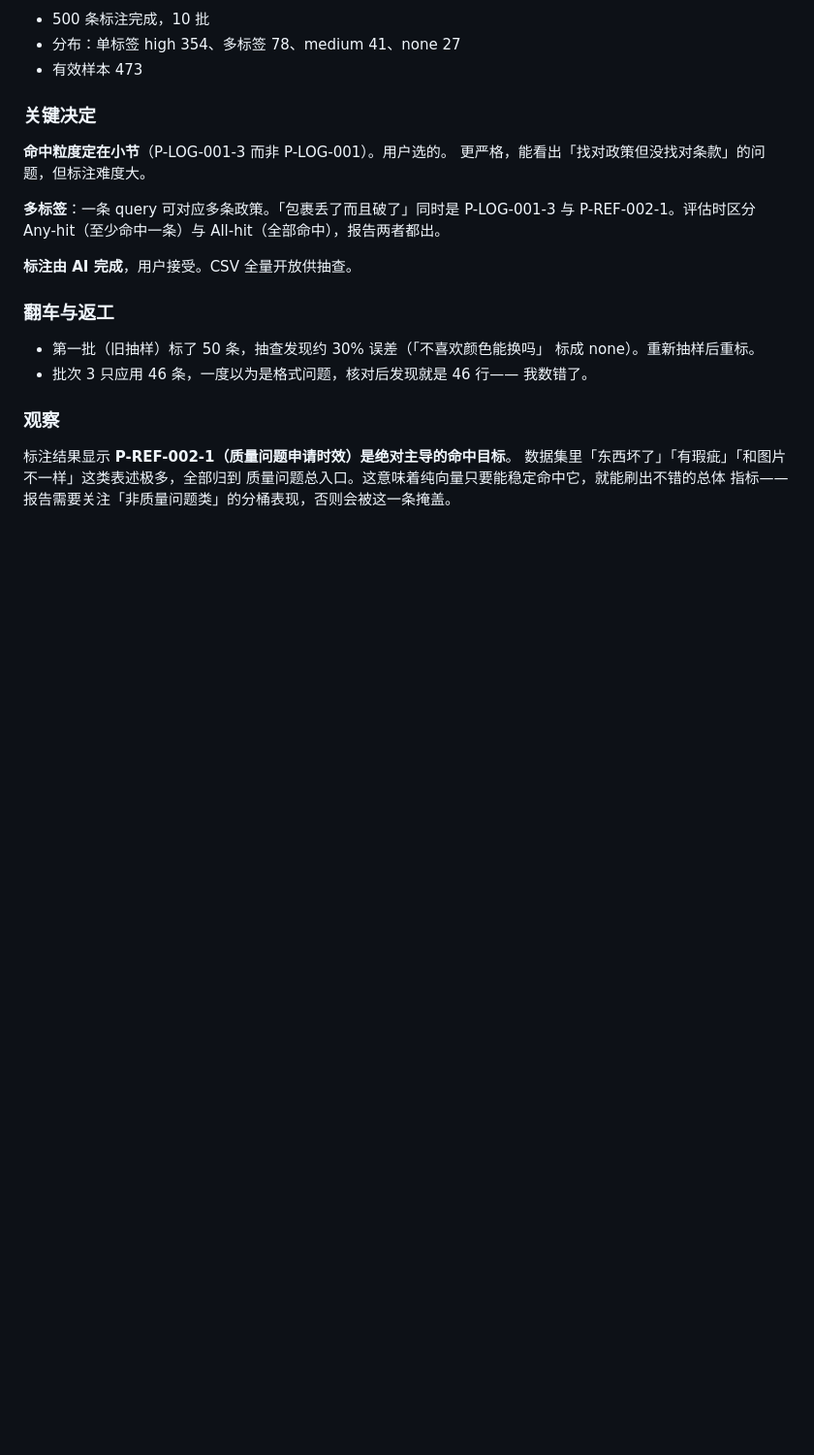
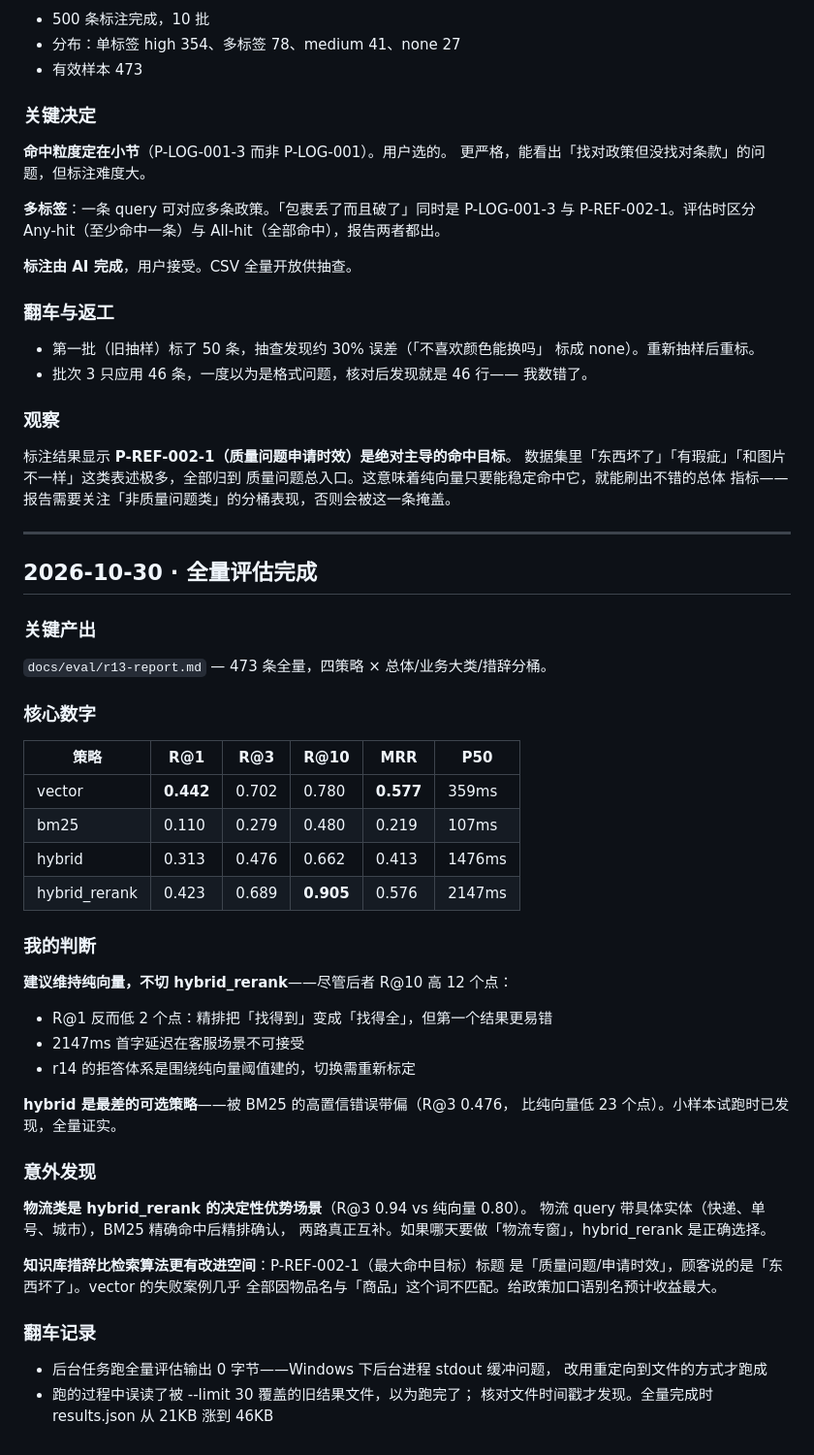
Before and after one commit to closetruth/ShopPilot, a Markdown page: docs/dev-notes/r13.md, the part around the change. Shown at 97% size. GitHub-like rendering; blank space fills up the shorter version.

```diff
--- a/docs/dev-notes/r13.md
+++ b/docs/dev-notes/r13.md
@@ -168,3 +168,49 @@ All-hit（全部命中），报告两者都出。
 数据集里「东西坏了」「有瑕疵」「和图片不一样」这类表述极多，全部归到
 质量问题总入口。这意味着纯向量只要能稳定命中它，就能刷出不错的总体
 指标——报告需要关注「非质量问题类」的分桶表现，否则会被这一条掩盖。
+
+
+---
+
+## 2026-10-30 · 全量评估完成
+
+### 关键产出
+
+`docs/eval/r13-report.md` — 473 条全量，四策略 × 总体/业务大类/措辞分桶。
+
+### 核心数字
+
+| 策略 | R@1 | R@3 | R@10 | MRR | P50 |
+|---|---|---|---|---|---|
+| vector | **0.442** | 0.702 | 0.780 | **0.577** | 359ms |
+| bm25 | 0.110 | 0.279 | 0.480 | 0.219 | 107ms |
+| hybrid | 0.313 | 0.476 | 0.662 | 0.413 | 1476ms |
+| hybrid_rerank | 0.423 | 0.689 | **0.905** | 0.576 | 2147ms |
+
+### 我的判断
+
+**建议维持纯向量，不切 hybrid_rerank**——尽管后者 R@10 高 12 个点：
+
+- R@1 反而低 2 个点：精排把「找得到」变成「找得全」，但第一个结果更易错
+- 2147ms 首字延迟在客服场景不可接受
+- r14 的拒答体系是围绕纯向量阈值建的，切换需重新标定
+
+**hybrid 是最差的可选策略**——被 BM25 的高置信错误带偏（R@3 0.476，
+比纯向量低 23 个点）。小样本试跑时已发现，全量证实。
+
+### 意外发现
+
+**物流类是 hybrid_rerank 的决定性优势场景**（R@3 0.94 vs 纯向量 0.80）。
+物流 query 带具体实体（快递、单号、城市），BM25 精确命中后精排确认，
+两路真正互补。如果哪天要做「物流专窗」，hybrid_rerank 是正确选择。
+
+**知识库措辞比检索算法更有改进空间**：P-REF-002-1（最大命中目标）标题
+是「质量问题/申请时效」，顾客说的是「东西坏了」。vector 的失败案例几乎
+全部因物品名与「商品」这个词不匹配。给政策加口语别名预计收益最大。
+
+### 翻车记录
+
+- 后台任务跑全量评估输出 0 字节——Windows 下后台进程 stdout 缓冲问题，
+  改用重定向到文件的方式才跑成
+- 跑的过程中误读了被 --limit 30 覆盖的旧结果文件，以为跑完了；
+  核对文件时间戳才发现。全量完成时 results.json 从 21KB 涨到 46KB
```
Also changed, not shown: docs/eval/r13-report.md (added, +116 -0 lines).
